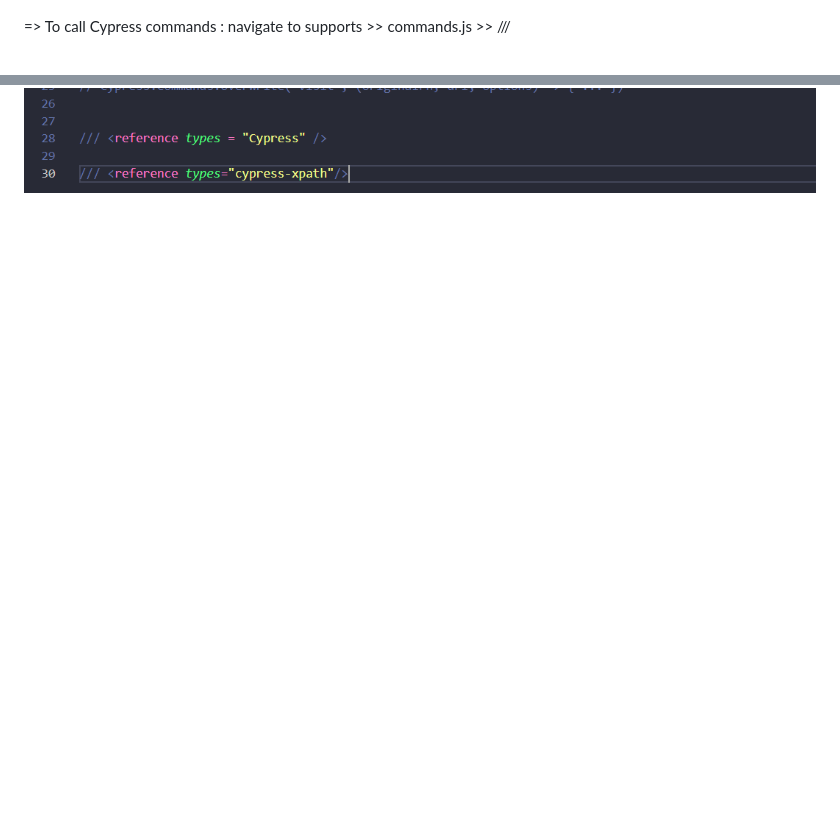
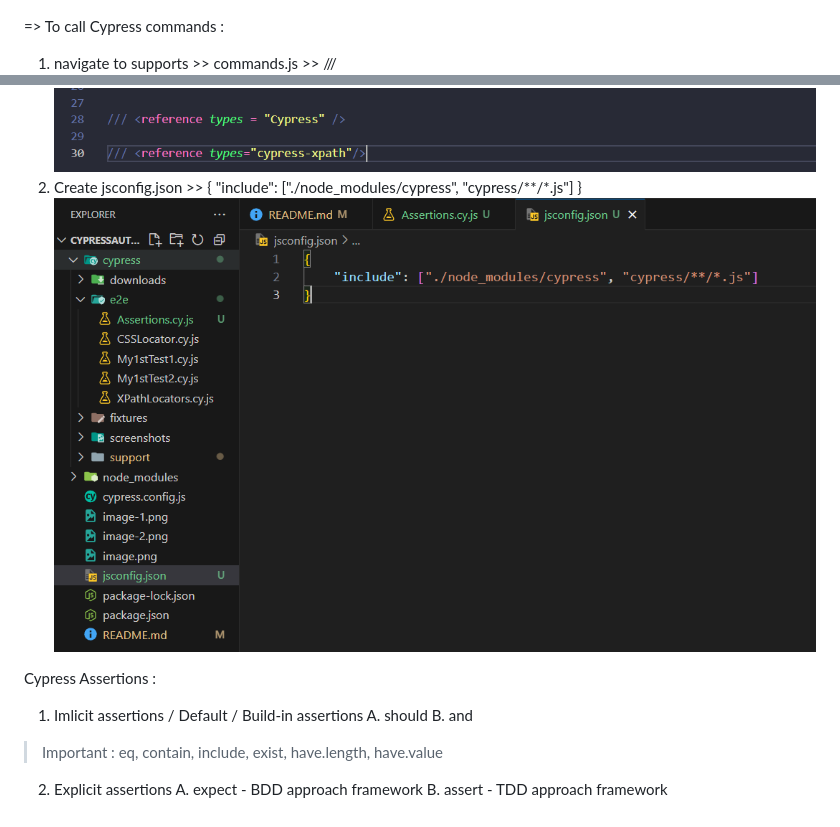
Before and after one commit to Apurba-Acharya/CYPRESSAUTOMATION, a Markdown page: README.md, 2 parts joined by grey strips. GitHub-like rendering; pictures changed too: image-3.png (added); blank space fills up the shorter version.

```diff
--- a/README.md
+++ b/README.md
@@ -32,5 +32,21 @@ tag class attribute  -> tag.class[attribute = 'value']
 4. navigate to supports >> e2e.js >> require ('cypress-xpath')
 ![alt text](image-2.png)
 
-=> To call Cypress commands : navigate to supports >> commands.js >> /// <reference types = "Cypress" />
+=> To call Cypress commands :
+1. navigate to supports >> commands.js >> /// <reference types = "Cypress" />
 ![alt text](image.png)
+2. Create jsconfig.json >>
+{
+    "include": ["./node_modules/cypress", "cypress/**/*.js"]
+}
+![alt text](image-3.png)
+
+Cypress Assertions :
+1. Imlicit assertions / Default / Build-in assertions
+A. should
+B. and
+> Important : eq, contain, include, exist, have.length, have.value
+
+2. Explicit assertions
+A. expect - BDD approach framework
+B. assert - TDD approach framework
```
Also changed, not shown: 3 other files.
